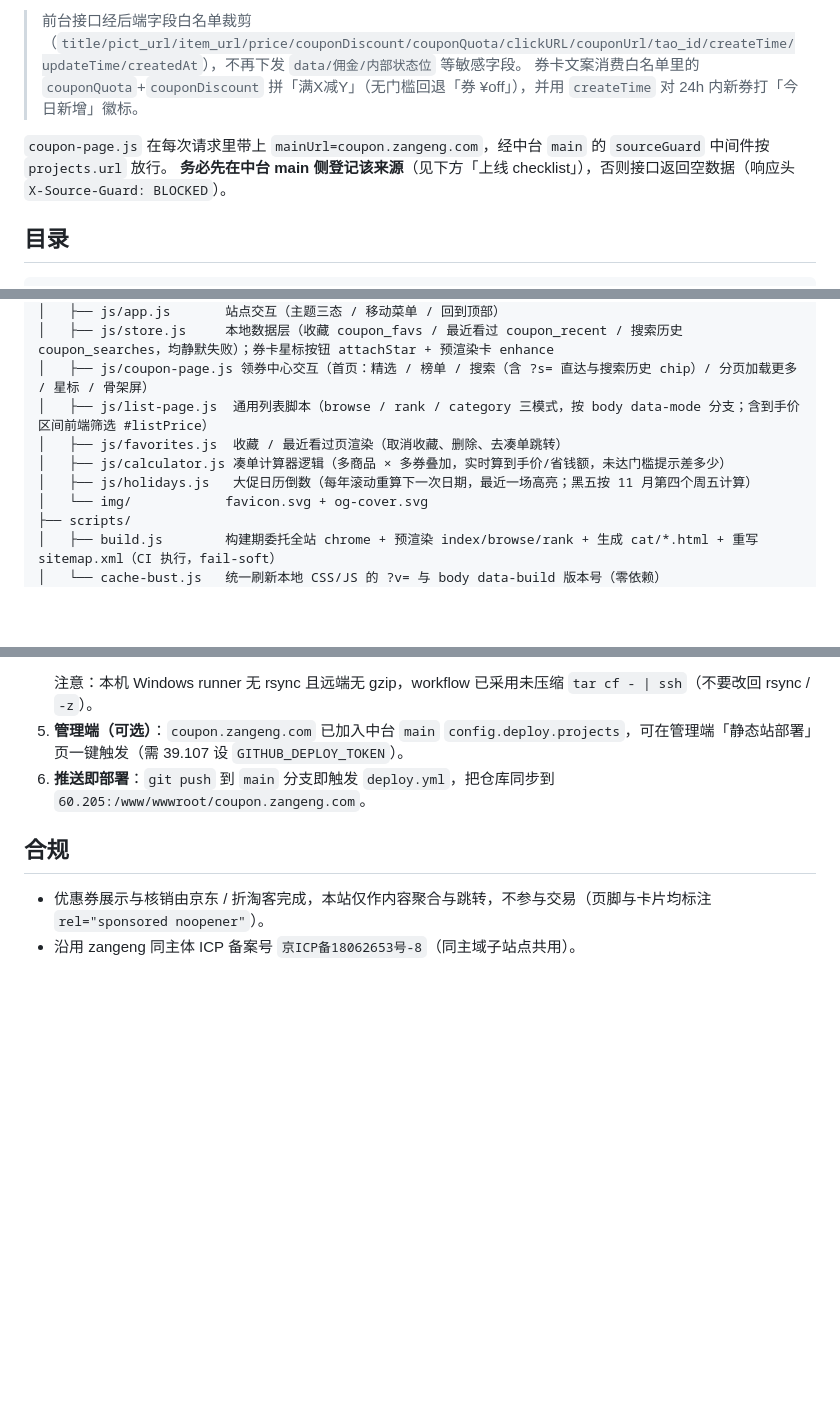
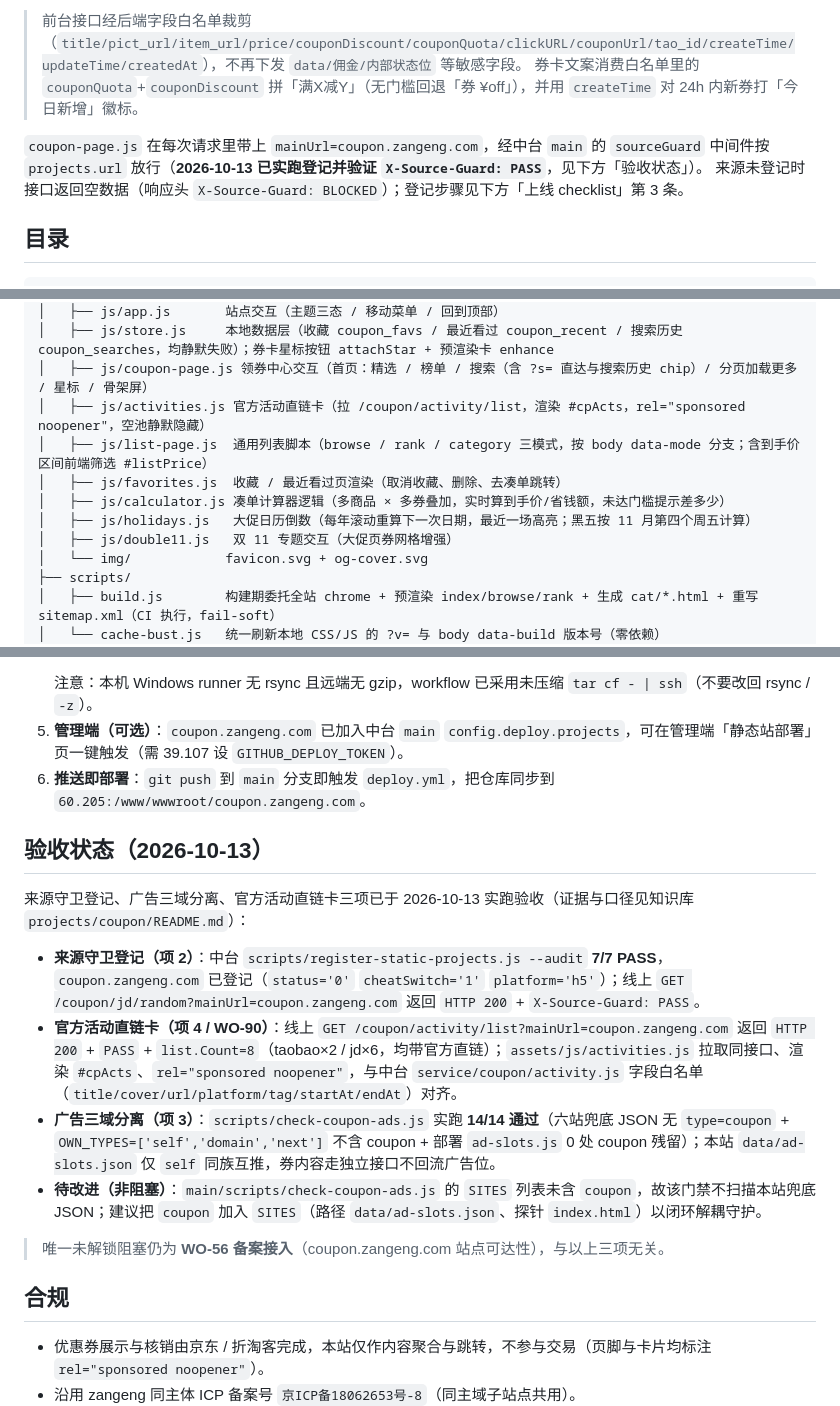
Before and after one commit to michaelxlm/coupon, a Markdown page: README.md, 3 parts joined by grey strips. GitHub-like rendering; blank space fills up the shorter version.

Commit message:
docs: 更新小满券仓 README 验收状态与新增脚本说明

```diff
--- a/README.md
+++ b/README.md
@@ -29,8 +29,8 @@ tags: [coupon, 小满券仓, 优惠券, 纯静态, sourceGuard, 统一埋点,
 > 前台接口经后端字段白名单裁剪（`title/pict_url/item_url/price/couponDiscount/couponQuota/clickURL/couponUrl/tao_id/createTime/updateTime/createdAt`），不再下发 `data/佣金/内部状态位` 等敏感字段。
 > 券卡文案消费白名单里的 `couponQuota`+`couponDiscount` 拼「满X减Y」（无门槛回退「券 ¥off」），并用 `createTime` 对 24h 内新券打「今日新增」徽标。
 
-`coupon-page.js` 在每次请求里带上 `mainUrl=coupon.zangeng.com`，经中台 `main` 的 `sourceGuard` 中间件按 `projects.url` 放行。
-**务必先在中台 main 侧登记该来源**（见下方「上线 checklist」），否则接口返回空数据（响应头 `X-Source-Guard: BLOCKED`）。
+`coupon-page.js` 在每次请求里带上 `mainUrl=coupon.zangeng.com`，经中台 `main` 的 `sourceGuard` 中间件按 `projects.url` 放行（**2026-10-13 已实跑登记并验证 `X-Source-Guard: PASS`**，见下方「验收状态」）。
+来源未登记时接口返回空数据（响应头 `X-Source-Guard: BLOCKED`）；登记步骤见下方「上线 checklist」第 3 条。
 
 ## 目录
 
@@ -56,10 +56,12 @@ coupon/
 │   ├── js/app.js       站点交互（主题三态 / 移动菜单 / 回到顶部）
 │   ├── js/store.js     本地数据层（收藏 coupon_favs / 最近看过 coupon_recent / 搜索历史 coupon_searches，均静默失败）；券卡星标按钮 attachStar + 预渲染卡 enhance
 │   ├── js/coupon-page.js 领券中心交互（首页：精选 / 榜单 / 搜索（含 ?s= 直达与搜索历史 chip）/ 分页加载更多 / 星标 / 骨架屏）
+│   ├── js/activities.js 官方活动直链卡（拉 /coupon/activity/list，渲染 #cpActs，rel="sponsored noopener"，空池静默隐藏）
 │   ├── js/list-page.js  通用列表脚本（browse / rank / category 三模式，按 body data-mode 分支；含到手价区间前端筛选 #listPrice）
 │   ├── js/favorites.js  收藏 / 最近看过页渲染（取消收藏、删除、去凑单跳转）
 │   ├── js/calculator.js 凑单计算器逻辑（多商品 × 多券叠加，实时算到手价/省钱额，未达门槛提示差多少）
 │   ├── js/holidays.js   大促日历倒数（每年滚动重算下一次日期，最近一场高亮；黑五按 11 月第四个周五计算）
+│   ├── js/double11.js   双 11 专题交互（大促页券网格增强）
 │   └── img/            favicon.svg + og-cover.svg
 ├── scripts/
 │   ├── build.js        构建期委托全站 chrome + 预渲染 index/browse/rank + 生成 cat/*.html + 重写 sitemap.xml（CI 执行，fail-soft）
@@ -125,6 +127,17 @@ python -m http.server 8080
 5. **管理端（可选）**：`coupon.zangeng.com` 已加入中台 `main` `config.deploy.projects`，可在管理端「静态站部署」页一键触发（需 39.107 设 `GITHUB_DEPLOY_TOKEN`）。
 6. **推送即部署**：`git push` 到 `main` 分支即触发 `deploy.yml`，把仓库同步到 `60.205:/www/wwwroot/coupon.zangeng.com`。
 
+## 验收状态（2026-10-13）
+
+来源守卫登记、广告三域分离、官方活动直链卡三项已于 2026-10-13 实跑验收（证据与口径见知识库 `projects/coupon/README.md`）：
+
+- **来源守卫登记（项 2）**：中台 `scripts/register-static-projects.js --audit` **7/7 PASS**，`coupon.zangeng.com` 已登记（`status='0'` `cheatSwitch='1'` `platform='h5'`）；线上 `GET /coupon/jd/random?mainUrl=coupon.zangeng.com` 返回 `HTTP 200` + `X-Source-Guard: PASS`。
+- **官方活动直链卡（项 4 / WO-90）**：线上 `GET /coupon/activity/list?mainUrl=coupon.zangeng.com` 返回 `HTTP 200` + `PASS` + `list.Count=8`（taobao×2 / jd×6，均带官方直链）；`assets/js/activities.js` 拉取同接口、渲染 `#cpActs`、`rel="sponsored noopener"`，与中台 `service/coupon/activity.js` 字段白名单（`title/cover/url/platform/tag/startAt/endAt`）对齐。
+- **广告三域分离（项 3）**：`scripts/check-coupon-ads.js` 实跑 **14/14 通过**（六站兜底 JSON 无 `type=coupon` + `OWN_TYPES=['self','domain','next']` 不含 coupon + 部署 `ad-slots.js` 0 处 coupon 残留）；本站 `data/ad-slots.json` 仅 `self` 同族互推，券内容走独立接口不回流广告位。
+- **待改进（非阻塞）**：`main/scripts/check-coupon-ads.js` 的 `SITES` 列表未含 `coupon`，故该门禁不扫描本站兜底 JSON；建议把 `coupon` 加入 `SITES`（路径 `data/ad-slots.json`、探针 `index.html`）以闭环解耦守护。
+
+> 唯一未解锁阻塞仍为 **WO-56 备案接入**（coupon.zangeng.com 站点可达性），与以上三项无关。
+
 ## 合规
 
 - 优惠券展示与核销由京东 / 折淘客完成，本站仅作内容聚合与跳转，不参与交易（页脚与卡片均标注 `rel="sponsored noopener"`）。
```
Also changed, not shown: other parts of README.md (+1 -1 lines).
